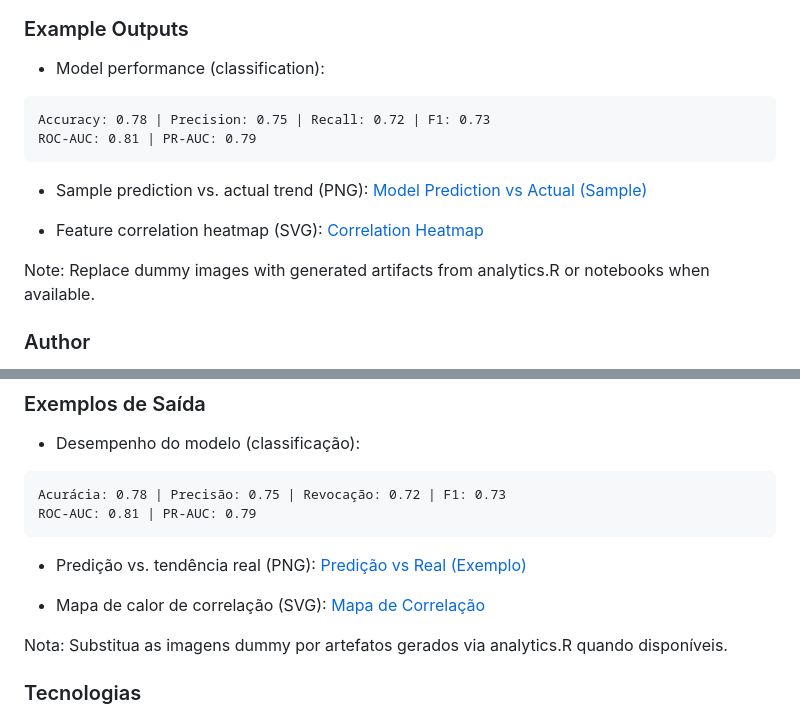
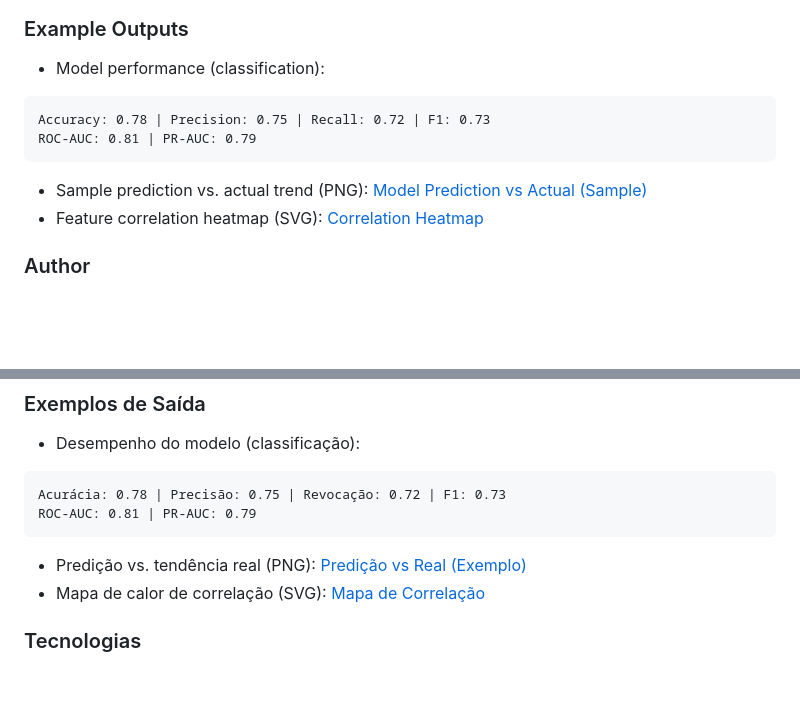
Before and after one commit to galafis/Market-Trend-Predictor, a Markdown page: README.md, 2 parts joined by grey strips. GitHub-like rendering; blank space fills up the shorter version.

````diff
--- a/README.md
+++ b/README.md
@@ -37,19 +37,12 @@ graph TD
 
 ### Example Outputs
 - Model performance (classification):
-
 ```
 Accuracy: 0.78 | Precision: 0.75 | Recall: 0.72 | F1: 0.73
 ROC-AUC: 0.81 | PR-AUC: 0.79
 ```
-
-- Sample prediction vs. actual trend (PNG):
-[Model Prediction vs Actual (Sample)](https://dummyimage.com/960x360/0d1117/ffffff.png&text=Prediction+vs+Actual+Sample)
-
-- Feature correlation heatmap (SVG):
-[Correlation Heatmap](https://dummyimage.com/720x360/161b22/20c997.png&text=Correlation+Heatmap+%28example%29)
-
-Note: Replace dummy images with generated artifacts from analytics.R or notebooks when available.
+- Sample prediction vs. actual trend (PNG): [Model Prediction vs Actual (Sample)](https://dummyimage.com/960x360/0d1117/ffffff.png&text=Prediction+vs+Actual+Sample)
+- Feature correlation heatmap (SVG): [Correlation Heatmap](https://dummyimage.com/720x360/161b22/20c997.png&text=Correlation+Heatmap+%28example%29)
 
 ### Author
 - Gabriel Demetrios Lafis
@@ -218,14 +191,8 @@ graph TD
 Acurácia: 0.78 | Precisão: 0.75 | Revocação: 0.72 | F1: 0.73
 ROC-AUC: 0.81 | PR-AUC: 0.79
 ```
-
-- Predição vs. tendência real (PNG):
-[Predição vs Real (Exemplo)](https://dummyimage.com/960x360/0d1117/ffffff.png&text=Predi%C3%A7%C3%A3o+vs+Real+%28Exemplo%29)
-
-- Mapa de calor de correlação (SVG):
-[Mapa de Correlação](https://dummyimage.com/720x360/161b22/20c997.png&text=Mapa+de+Correla%C3%A7%C3%A3o+%28exemplo%29)
-
-Nota: Substitua as imagens dummy por artefatos gerados via analytics.R quando disponíveis.
+- Predição vs. tendência real (PNG): [Predição vs Real (Exemplo)](https://dummyimage.com/960x360/0d1117/ffffff.png&text=Predi%C3%A7%C3%A3o+vs+Real+%28Exemplo%29)
+- Mapa de calor de correlação (SVG): [Mapa de Correlação](https://dummyimage.com/720x360/161b22/20c997.png&text=Mapa+de+Correla%C3%A7%C3%A3o+%28exemplo%29)
 
 ### Tecnologias
 - Backend: Python, Flask/FastAPI, SQLite
````
Also changed, not shown: other parts of README.md (+20 -60 lines).
